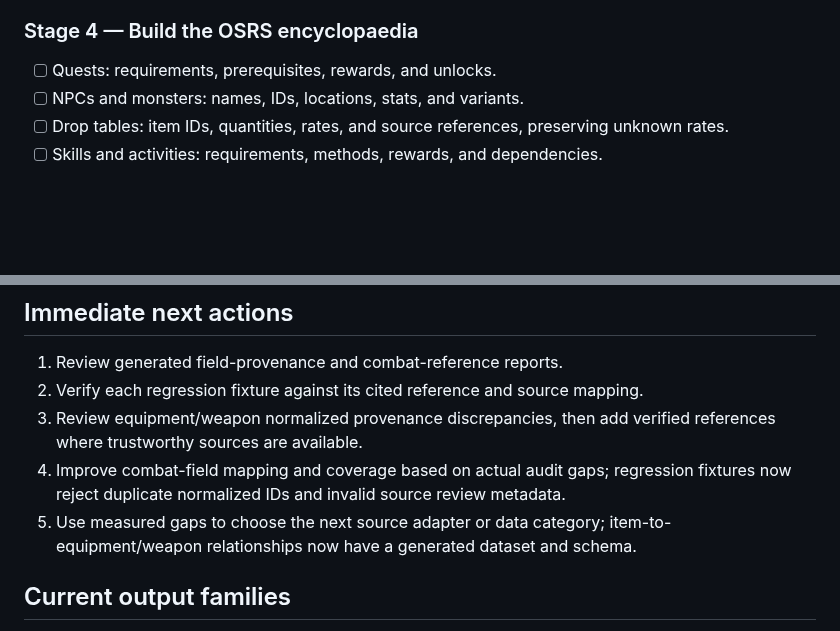
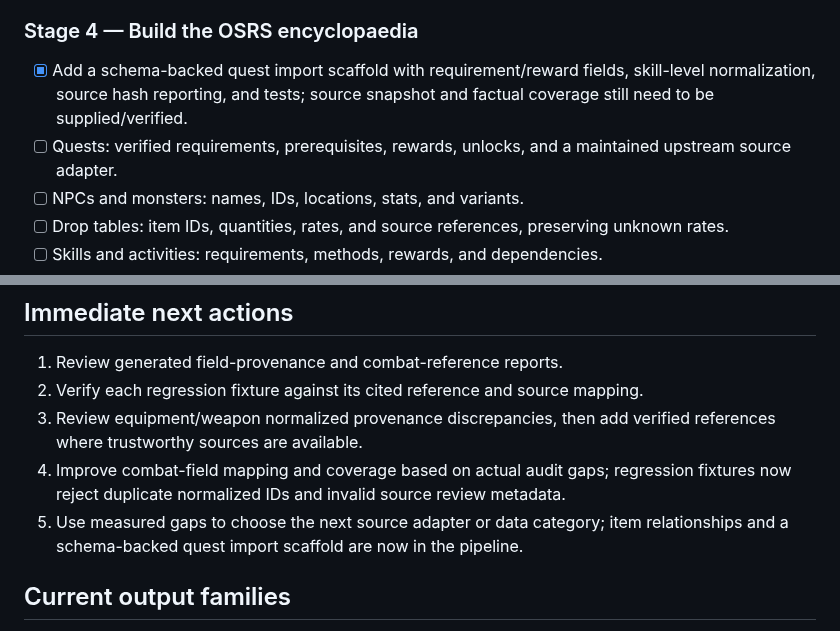
Before and after one commit to lewisxatk/osrshub-game-data, a Markdown page: ROADMAP.md, 2 parts joined by grey strips. GitHub-like rendering; blank space fills up the shorter version.

Commit message:
Track schema-backed quest import scaffold milestone

```diff
--- a/ROADMAP.md
+++ b/ROADMAP.md
@@ -50,7 +50,8 @@ This roadmap covers only the standalone `osrshub-game-data` repository. It does
 - [ ] Track provenance and conflicts for every imported category.
 
 ### Stage 4 — Build the OSRS encyclopaedia
-- [ ] Quests: requirements, prerequisites, rewards, and unlocks.
+- [x] Add a schema-backed quest import scaffold with requirement/reward fields, skill-level normalization, source hash reporting, and tests; source snapshot and factual coverage still need to be supplied/verified.
+- [ ] Quests: verified requirements, prerequisites, rewards, unlocks, and a maintained upstream source adapter.
 - [ ] NPCs and monsters: names, IDs, locations, stats, and variants.
 - [ ] Drop tables: item IDs, quantities, rates, and source references, preserving unknown rates.
 - [ ] Skills and activities: requirements, methods, rewards, and dependencies.
@@ -84,7 +85,7 @@ No automatic deployment, Worker changes, D1 migrations/writes, Discord changes,
 2. Verify each regression fixture against its cited reference and source mapping.
 3. Review equipment/weapon normalized provenance discrepancies, then add verified references where trustworthy sources are available.
 4. Improve combat-field mapping and coverage based on actual audit gaps; regression fixtures now reject duplicate normalized IDs and invalid source review metadata.
-5. Use measured gaps to choose the next source adapter or data category; item-to-equipment/weapon relationships now have a generated dataset and schema.
+5. Use measured gaps to choose the next source adapter or data category; item relationships and a schema-backed quest import scaffold are now in the pipeline.
 
 ## Current output families
 
```
